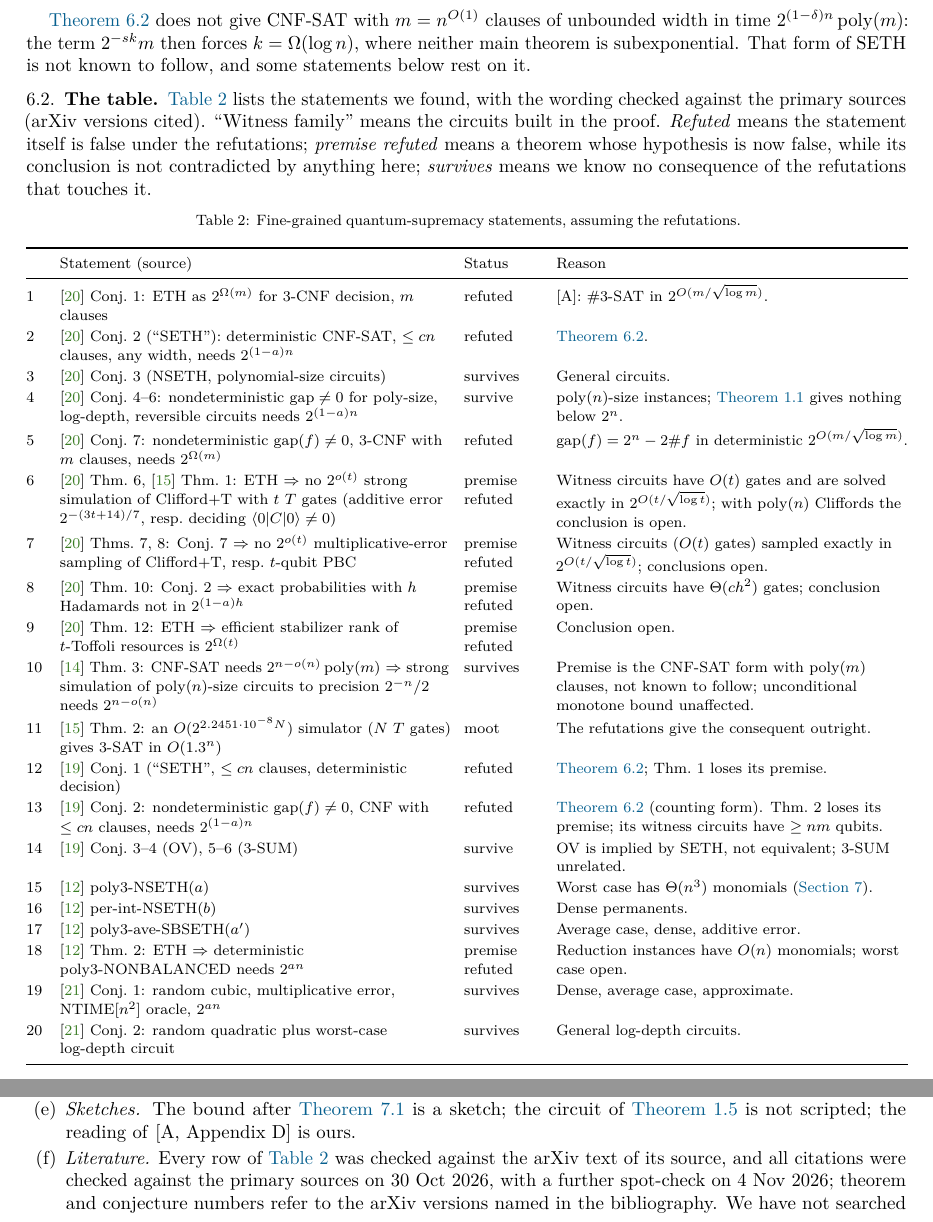
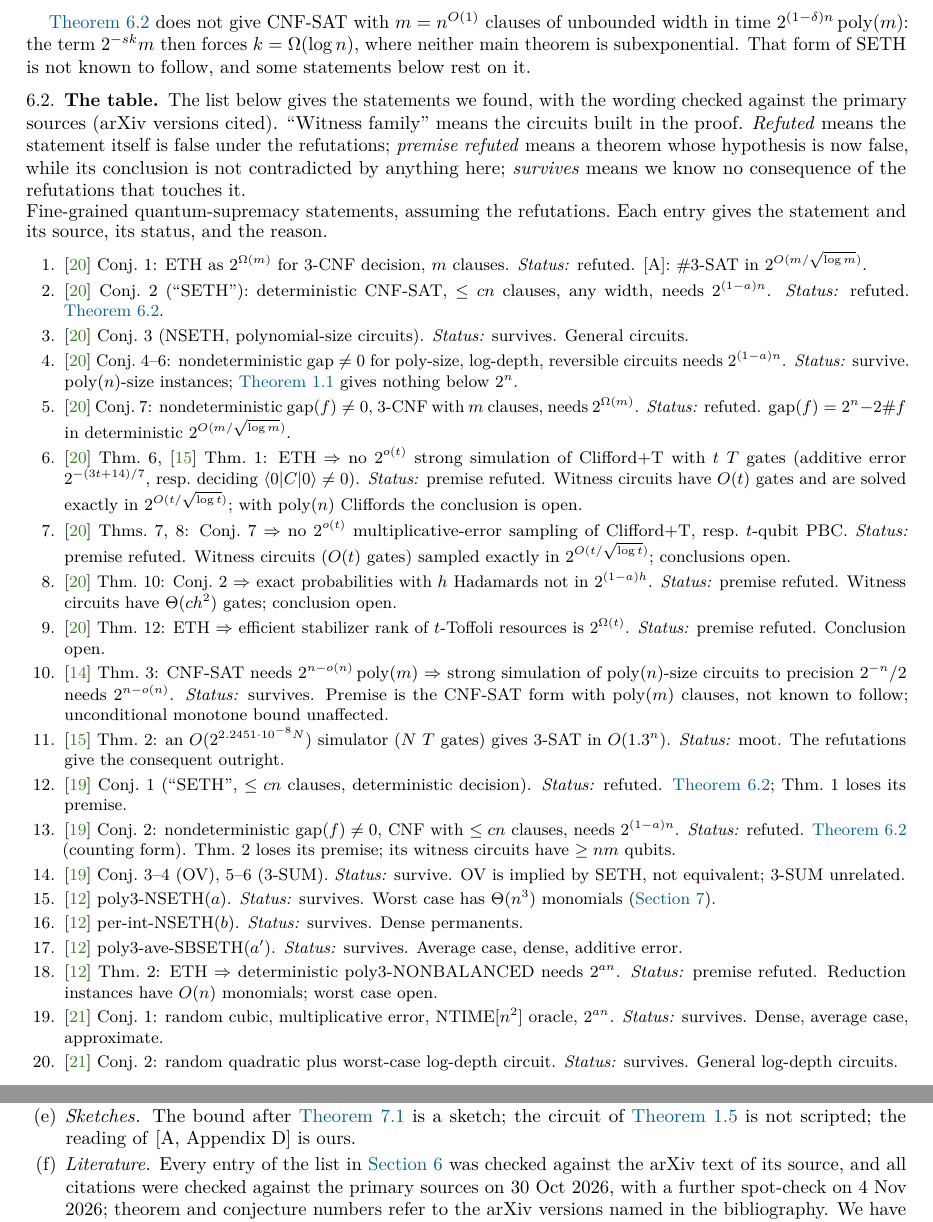
Before and after one commit to xennygrimmato/eth-hamiltonicity, a LaTeX paper (quantum-note/main.tex): two parts of pages 10 and 13 of 15, joined at a grey line, cut so that both start at the same text. Compiled offline with pdfLaTeX.

Commit message:
Quantum note: replace the page-splitting longtable by a numbered list (Hexagon's TeX reported 'Infinite glue shrinkage' at its end); same 24 entries, same content
Co-Authored-By: Claude Opus 5.5 <noreply@anthropic.com>
Claude-Session: https://claude.ai/code/session_01WVtE2AvEizCcaocaN8Gfc9

```diff
--- a/quantum-note/main.tex
+++ b/quantum-note/main.tex
@@ -6,7 +6,6 @@
 \usepackage{amsmath,amssymb,amsthm,mathtools}
 \usepackage{microtype}
 \usepackage{booktabs}
-\usepackage{longtable}
 \usepackage{url}
 \usepackage{array}
 \usepackage{enumitem}
@@ -780,16 +779,9 @@ theorem is subexponential. That form of SETH is not known to follow, and some st
 rest on it.
 
 \subsection{The table}
-\Cref{tab:conj} lists the statements we found, with the wording checked against the primary
+The list below gives the statements we found, with the wording checked against the primary
 sources (arXiv versions cited). ``Witness family'' means the circuits built in the proof.
 \emph{Refuted} means the statement itself is false under the refutations; \emph{premise refuted}
 means a theorem whose hypothesis is now false, while its conclusion is not contradicted by
 anything here; \emph{survives} means we know no consequence of the refutations that touches it.
 
-{\footnotesize
-\begin{longtable}{@{}>{\raggedright\arraybackslash}p{0.35cm}>{\raggedright\arraybackslash}p{7.3cm}>{\raggedright\arraybackslash}p{1.45cm}>{\raggedright\arraybackslash}p{6.6cm}@{}}
-\caption{Fine-grained quantum-supremacy statements, assuming the refutations.}\label{tab:conj}\\
-\toprule
-& Statement (source) & Status & Reason\\
-\midrule
-\endfirsthead
@@ -800,23 +787,0 @@ anything here; \emph{survives} means we know no consequence of the refutations t
-\bottomrule
-\endfoot
-1 & \cite{MT19a} Conj.~1: ETH as $2^{\Omega(m)}$ for $3$-CNF decision, $m$ clauses & refuted & \A: $\#3$-SAT in $2^{O(m/\sqrt{\log m})}$.\\
-2 & \cite{MT19a} Conj.~2 (``SETH''): deterministic CNF-SAT, $\le cn$ clauses, any width, needs $2^{(1-a)n}$ & refuted & \Cref{cor:density}.\\
-3 & \cite{MT19a} Conj.~3 (NSETH, polynomial-size circuits) & survives & General circuits.\\
-4 & \cite{MT19a} Conj.~4--6: nondeterministic $\gap\ne0$ for poly-size, log-depth, reversible circuits needs $2^{(1-a)n}$ & survive & $\poly(n)$-size instances; \cref{thm:main} gives nothing below $2^n$.\\
-5 & \cite{MT19a} Conj.~7: nondeterministic $\gap(f)\ne0$, $3$-CNF with $m$ clauses, needs $2^{\Omega(m)}$ & refuted & $\gap(f)=2^n-2\#f$ in deterministic $2^{O(m/\sqrt{\log m})}$.\\
-6 & \cite{MT19a} Thm.~6, \cite{HNS19} Thm.~1: ETH $\Rightarrow$ no $2^{o(t)}$ strong simulation of Clifford+T with $t$ $T$ gates (additive error $2^{-(3t+14)/7}$, resp.\ deciding $\amp0C0\ne0$) & premise refuted & Witness circuits have $O(t)$ gates and are solved exactly in $2^{O(t/\sqrt{\log t})}$; with $\poly(n)$ Cliffords the conclusion is open.\\
-7 & \cite{MT19a} Thms.~7, 8: Conj.~7 $\Rightarrow$ no $2^{o(t)}$ multiplicative-error sampling of Clifford+T, resp.\ $t$-qubit PBC & premise refuted & Witness circuits ($O(t)$ gates) sampled exactly in $2^{O(t/\sqrt{\log t})}$; conclusions open.\\
-8 & \cite{MT19a} Thm.~10: Conj.~2 $\Rightarrow$ exact probabilities with $h$ Hadamards not in $2^{(1-a)h}$ & premise refuted & Witness circuits have $\Theta(ch^2)$ gates; conclusion open.\\
-9 & \cite{MT19a} Thm.~12: ETH $\Rightarrow$ efficient stabilizer rank of $t$-Toffoli resources is $2^{\Omega(t)}$ & premise refuted & Conclusion open.\\
-10 & \cite{HNS18} Thm.~3: CNF-SAT needs $2^{n-o(n)}\poly(m)$ $\Rightarrow$ strong simulation of $\poly(n)$-size circuits to precision $2^{-n}/2$ needs $2^{n-o(n)}$ & survives & Premise is the CNF-SAT form with $\poly(m)$ clauses, not known to follow; unconditional monotone bound unaffected.\\
-11 & \cite{HNS19} Thm.~2: an $O(2^{2.2451\cdot10^{-8}N})$ simulator ($N$ $T$ gates) gives $3$-SAT in $O(1.3^n)$ & moot & The refutations give the consequent outright.\\
-12 & \cite{MT19b} Conj.~1 (``SETH'', $\le cn$ clauses, deterministic decision) & refuted & \Cref{cor:density}; Thm.~1 loses its premise.\\
-13 & \cite{MT19b} Conj.~2: nondeterministic $\gap(f)\ne0$, CNF with $\le cn$ clauses, needs $2^{(1-a)n}$ & refuted & \Cref{cor:density} (counting form). Thm.~2 loses its premise; its witness circuits have $\ge nm$ qubits.\\
-14 & \cite{MT19b} Conj.~3--4 (OV), 5--6 ($3$-SUM) & survive & OV is implied by SETH, not equivalent; $3$-SUM unrelated.\\
-15 & \cite{DHKL20} poly3-NSETH$(a)$ & survives & Worst case has $\Theta(n^3)$ monomials (\cref{sec:cubic}).\\
-16 & \cite{DHKL20} per-int-NSETH$(b)$ & survives & Dense permanents.\\
-17 & \cite{DHKL20} poly3-ave-SBSETH$(a')$ & survives & Average case, dense, additive error.\\
-18 & \cite{DHKL20} Thm.~2: ETH $\Rightarrow$ deterministic poly3-NONBALANCED needs $2^{an}$ & premise refuted & Reduction instances have $O(n)$ monomials; worst case open.\\
-19 & \cite{MT20} Conj.~1: random cubic, multiplicative error, $\mathrm{NTIME}[n^2]$ oracle, $2^{an}$ & survives & Dense, average case, approximate.\\
-20 & \cite{MT20} Conj.~2: random quadratic plus worst-case log-depth circuit & survives & General log-depth circuits.\\
-21 & \cite{MT20} Conj.~3: random quadratic plus worst-case $3$-CNF with $m$ clauses, $2^{am}$ & survives (not shown safe) & $\Theta(n^2+m)$ gates; nothing for $m=O(n)$.\\
@@ -826 +788,26 @@ anything here; \emph{survives} means we know no consequence of the refutations t
-\end{longtable}
+\paragraph{Fine-grained quantum-supremacy statements, assuming the refutations.}
+Each entry gives the statement and its source, its status, and the reason.
+{\small
+\begin{itemize}[leftmargin=2.2em,itemsep=2pt]
+\item[1.] \cite{MT19a} Conj.~1: ETH as $2^{\Omega(m)}$ for $3$-CNF decision, $m$ clauses. \emph{Status:} refuted. \A: $\#3$-SAT in $2^{O(m/\sqrt{\log m})}$.
+\item[2.] \cite{MT19a} Conj.~2 (``SETH''): deterministic CNF-SAT, $\le cn$ clauses, any width, needs $2^{(1-a)n}$. \emph{Status:} refuted. \Cref{cor:density}.
+\item[3.] \cite{MT19a} Conj.~3 (NSETH, polynomial-size circuits). \emph{Status:} survives. General circuits.
+\item[4.] \cite{MT19a} Conj.~4--6: nondeterministic $\gap\ne0$ for poly-size, log-depth, reversible circuits needs $2^{(1-a)n}$. \emph{Status:} survive. $\poly(n)$-size instances; \cref{thm:main} gives nothing below $2^n$.
+\item[5.] \cite{MT19a} Conj.~7: nondeterministic $\gap(f)\ne0$, $3$-CNF with $m$ clauses, needs $2^{\Omega(m)}$. \emph{Status:} refuted. $\gap(f)=2^n-2\#f$ in deterministic $2^{O(m/\sqrt{\log m})}$.
+\item[6.] \cite{MT19a} Thm.~6, \cite{HNS19} Thm.~1: ETH $\Rightarrow$ no $2^{o(t)}$ strong simulation of Clifford+T with $t$ $T$ gates (additive error $2^{-(3t+14)/7}$, resp.\ deciding $\amp0C0\ne0$). \emph{Status:} premise refuted. Witness circuits have $O(t)$ gates and are solved exactly in $2^{O(t/\sqrt{\log t})}$; with $\poly(n)$ Cliffords the conclusion is open.
+\item[7.] \cite{MT19a} Thms.~7, 8: Conj.~7 $\Rightarrow$ no $2^{o(t)}$ multiplicative-error sampling of Clifford+T, resp.\ $t$-qubit PBC. \emph{Status:} premise refuted. Witness circuits ($O(t)$ gates) sampled exactly in $2^{O(t/\sqrt{\log t})}$; conclusions open.
+\item[8.] \cite{MT19a} Thm.~10: Conj.~2 $\Rightarrow$ exact probabilities with $h$ Hadamards not in $2^{(1-a)h}$. \emph{Status:} premise refuted. Witness circuits have $\Theta(ch^2)$ gates; conclusion open.
+\item[9.] \cite{MT19a} Thm.~12: ETH $\Rightarrow$ efficient stabilizer rank of $t$-Toffoli resources is $2^{\Omega(t)}$. \emph{Status:} premise refuted. Conclusion open.
+\item[10.] \cite{HNS18} Thm.~3: CNF-SAT needs $2^{n-o(n)}\poly(m)$ $\Rightarrow$ strong simulation of $\poly(n)$-size circuits to precision $2^{-n}/2$ needs $2^{n-o(n)}$. \emph{Status:} survives. Premise is the CNF-SAT form with $\poly(m)$ clauses, not known to follow; unconditional monotone bound unaffected.
+\item[11.] \cite{HNS19} Thm.~2: an $O(2^{2.2451\cdot10^{-8}N})$ simulator ($N$ $T$ gates) gives $3$-SAT in $O(1.3^n)$. \emph{Status:} moot. The refutations give the consequent outright.
+\item[12.] \cite{MT19b} Conj.~1 (``SETH'', $\le cn$ clauses, deterministic decision). \emph{Status:} refuted. \Cref{cor:density}; Thm.~1 loses its premise.
+\item[13.] \cite{MT19b} Conj.~2: nondeterministic $\gap(f)\ne0$, CNF with $\le cn$ clauses, needs $2^{(1-a)n}$. \emph{Status:} refuted. \Cref{cor:density} (counting form). Thm.~2 loses its premise; its witness circuits have $\ge nm$ qubits.
+\item[14.] \cite{MT19b} Conj.~3--4 (OV), 5--6 ($3$-SUM). \emph{Status:} survive. OV is implied by SETH, not equivalent; $3$-SUM unrelated.
+\item[15.] \cite{DHKL20} poly3-NSETH$(a)$. \emph{Status:} survives. Worst case has $\Theta(n^3)$ monomials (\cref{sec:cubic}).
+\item[16.] \cite{DHKL20} per-int-NSETH$(b)$. \emph{Status:} survives. Dense permanents.
+\item[17.] \cite{DHKL20} poly3-ave-SBSETH$(a')$. \emph{Status:} survives. Average case, dense, additive error.
+\item[18.] \cite{DHKL20} Thm.~2: ETH $\Rightarrow$ deterministic poly3-NONBALANCED needs $2^{an}$. \emph{Status:} premise refuted. Reduction instances have $O(n)$ monomials; worst case open.
+\item[19.] \cite{MT20} Conj.~1: random cubic, multiplicative error, $\mathrm{NTIME}[n^2]$ oracle, $2^{an}$. \emph{Status:} survives. Dense, average case, approximate.
+\item[20.] \cite{MT20} Conj.~2: random quadratic plus worst-case log-depth circuit. \emph{Status:} survives. General log-depth circuits.
+\item[21.] \cite{MT20} Conj.~3: random quadratic plus worst-case $3$-CNF with $m$ clauses, $2^{am}$. \emph{Status:} survives (not shown safe). $\Theta(n^2+m)$ gates; nothing for $m=O(n)$.
+\item[22.] \cite{AC17} QUATH (poly time, random circuits with $\ge n^2$ gates) and HOG. \emph{Status:} unaffected. Average case, approximate.
@@ -977,7 +967,7 @@ $50$ to $1000$ qubits are not affected.
 \item \emph{Denominators in the route through \Oa.} Its $2$-adic precision cap forces $k(C)=O(s)$.
 \item \emph{Sketches.} The bound after \cref{prop:2adic} is a sketch; the circuit of
 \cref{prop:tight} is not scripted; the reading of \A[Appendix~D] is ours.
-\item \emph{Literature.} Every row of \cref{tab:conj} was checked against the arXiv text of its
+\item \emph{Literature.} Every entry of the list in \cref{sec:table} was checked against the arXiv text of its
 source, and all citations were checked against the primary sources on 30 Oct 2026, with a further
 spot-check on 4 Nov 2026; theorem and conjecture numbers refer to the arXiv versions named in the
 bibliography. We have not searched systematically for prior statements of \cref{thm:main}; given how
```
Also changed, not shown: docs/quantum-note.pdf, quantum-note/main.pdf, quantum-note/main.tex (16 more changed lines), 1 other file.
